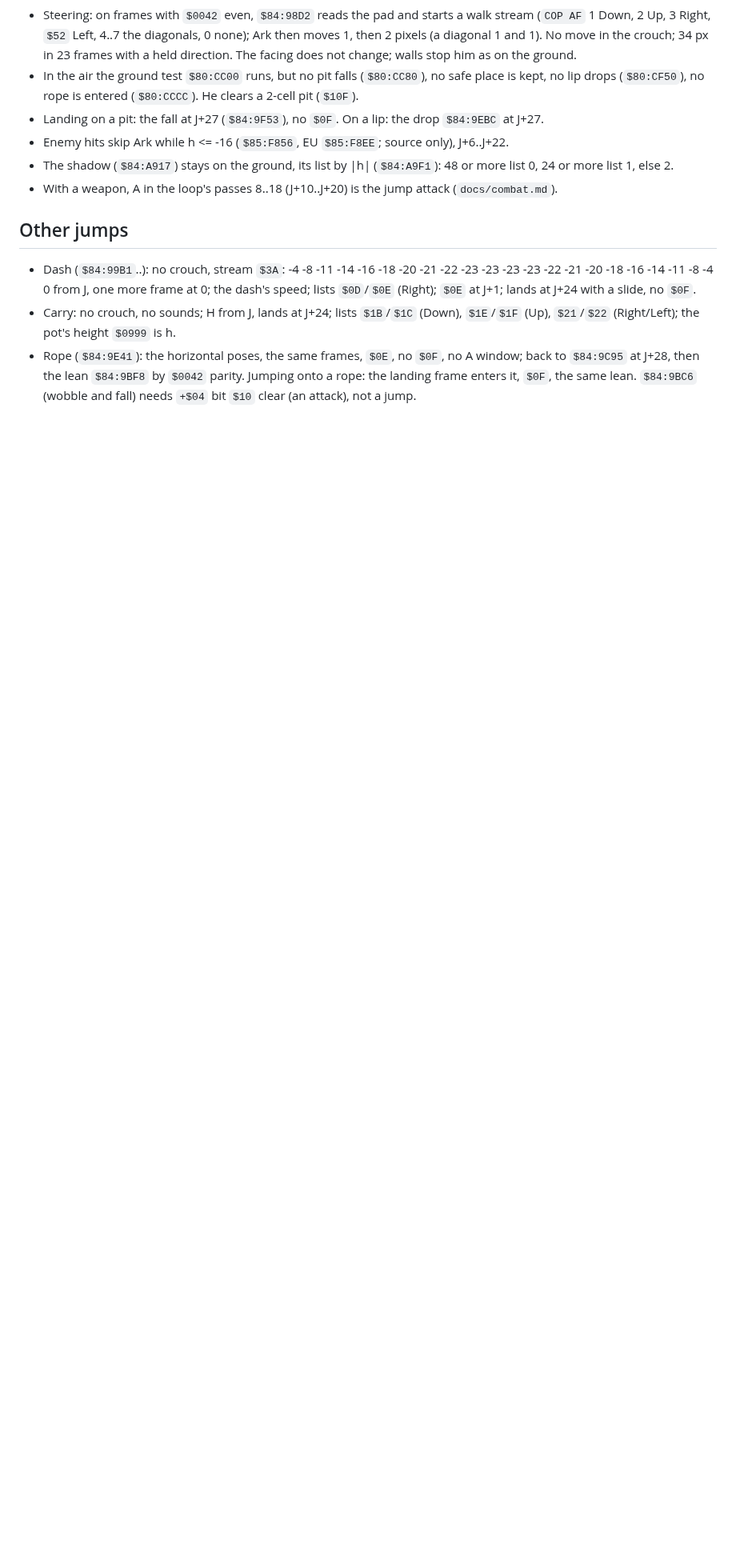
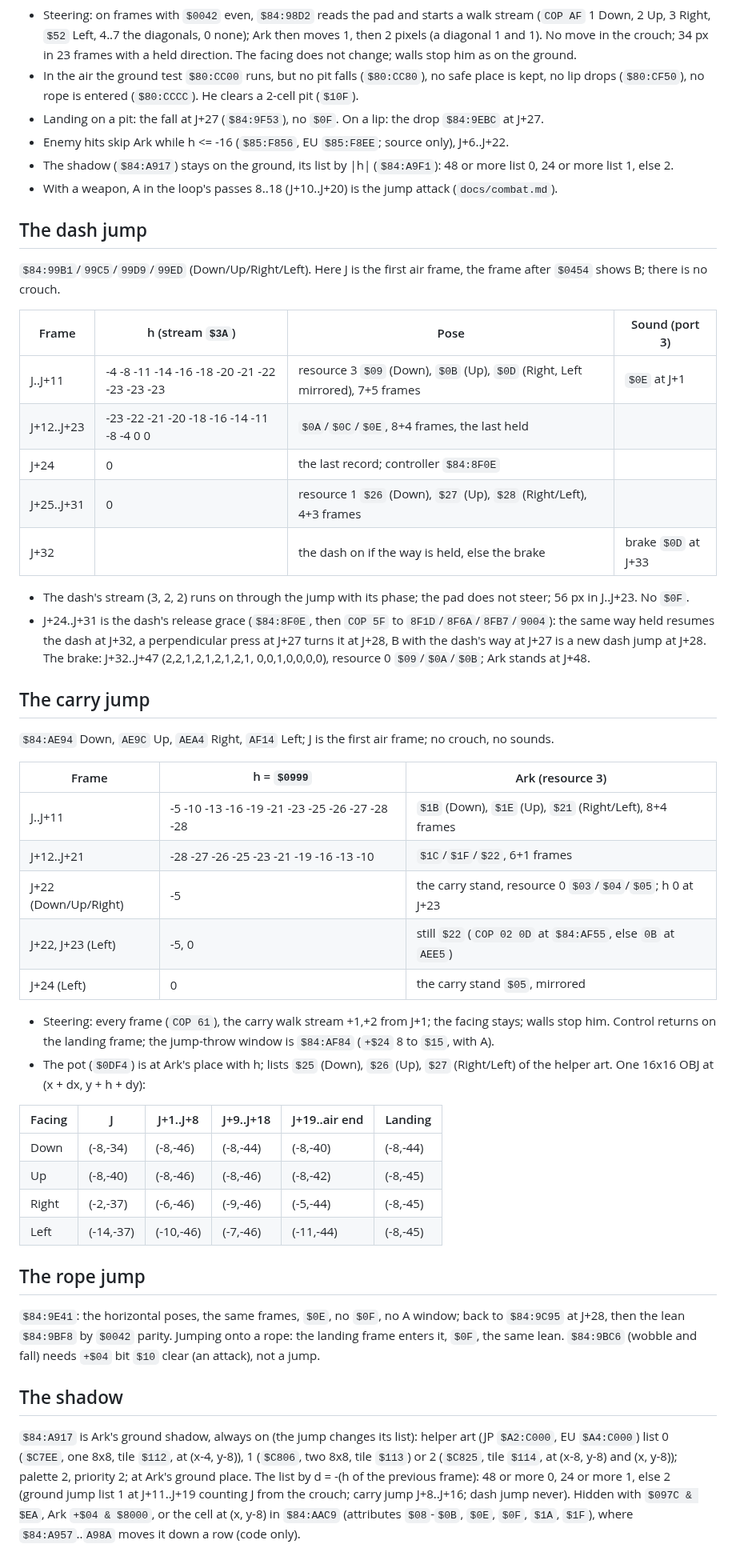
Before and after one commit to lambadalambda/crysta, a Markdown page: docs/jump.md, the part around the change. Shown at 80% size. Drawn GitHub-style; blank space fills up the shorter version.

Commit message:
docs(jump): record the dash and carry jumps and the shadow

```diff
--- a/docs/jump.md
+++ b/docs/jump.md
@@ -67,17 +67,71 @@ his place does not change with h.
 - With a weapon, A in the loop's passes 8..18 (J+10..J+20) is the jump
   attack (`docs/combat.md`).
 
-## Other jumps
+## The dash jump
 
-- Dash (`$84:99B1`..): no crouch, stream `$3A`: -4 -8 -11 -14 -16 -18 -20
-  -21 -22 -23 -23 -23 -23 -22 -21 -20 -18 -16 -14 -11 -8 -4 0 from J, one
-  more frame at 0; the dash's speed; lists `$0D`/`$0E` (Right); `$0E` at
-  J+1; lands at J+24 with a slide, no `$0F`.
-- Carry: no crouch, no sounds; H from J, lands at J+24; lists `$1B`/`$1C`
-  (Down), `$1E`/`$1F` (Up), `$21`/`$22` (Right/Left); the pot's height
-  `$0999` is h.
-- Rope (`$84:9E41`): the horizontal poses, the same frames, `$0E`, no `$0F`,
-  no A window; back to `$84:9C95` at J+28, then the lean `$84:9BF8` by
-  `$0042` parity. Jumping onto a rope: the landing frame enters it, `$0F`,
-  the same lean. `$84:9BC6` (wobble and fall) needs `+$04` bit `$10` clear
-  (an attack), not a jump.
+`$84:99B1`/`99C5`/`99D9`/`99ED` (Down/Up/Right/Left). Here J is the first
+air frame, the frame after `$0454` shows B; there is no crouch.
+
+| Frame | h (stream `$3A`) | Pose | Sound (port 3) |
+|---|---|---|---|
+| J..J+11 | -4 -8 -11 -14 -16 -18 -20 -21 -22 -23 -23 -23 | resource 3 `$09` (Down), `$0B` (Up), `$0D` (Right, Left mirrored), 7+5 frames | `$0E` at J+1 |
+| J+12..J+23 | -23 -22 -21 -20 -18 -16 -14 -11 -8 -4 0 0 | `$0A`/`$0C`/`$0E`, 8+4 frames, the last held | |
+| J+24 | 0 | the last record; controller `$84:8F0E` | |
+| J+25..J+31 | 0 | resource 1 `$26` (Down), `$27` (Up), `$28` (Right/Left), 4+3 frames | |
+| J+32 | | the dash on if the way is held, else the brake | brake `$0D` at J+33 |
+
+- The dash's stream (3, 2, 2) runs on through the jump with its phase; the
+  pad does not steer; 56 px in J..J+23. No `$0F`.
+- J+24..J+31 is the dash's release grace (`$84:8F0E`, then `COP 5F` to
+  `8F1D`/`8F6A`/`8FB7`/`9004`): the same way held resumes the dash at J+32,
+  a perpendicular press at J+27 turns it at J+28, B with the dash's way at
+  J+27 is a new dash jump at J+28. The brake: J+32..J+47 (2,2,1,2,1,2,1,2,1,
+  0,0,1,0,0,0,0), resource 0 `$09`/`$0A`/`$0B`; Ark stands at J+48.
+
+## The carry jump
+
+`$84:AE94` Down, `AE9C` Up, `AEA4` Right, `AF14` Left; J is the first air
+frame; no crouch, no sounds.
+
+| Frame | h = `$0999` | Ark (resource 3) |
+|---|---|---|
+| J..J+11 | -5 -10 -13 -16 -19 -21 -23 -25 -26 -27 -28 -28 | `$1B` (Down), `$1E` (Up), `$21` (Right/Left), 8+4 frames |
+| J+12..J+21 | -28 -27 -26 -25 -23 -21 -19 -16 -13 -10 | `$1C`/`$1F`/`$22`, 6+1 frames |
+| J+22 (Down/Up/Right) | -5 | the carry stand, resource 0 `$03`/`$04`/`$05`; h 0 at J+23 |
+| J+22, J+23 (Left) | -5, 0 | still `$22` (`COP 02 0D` at `$84:AF55`, else `0B` at `AEE5`) |
+| J+24 (Left) | 0 | the carry stand `$05`, mirrored |
+
+- Steering: every frame (`COP 61`), the carry walk stream +1,+2 from J+1;
+  the facing stays; walls stop him. Control returns on the landing frame;
+  the jump-throw window is `$84:AF84` (`+$24` 8 to `$15`, with A).
+- The pot (`$0DF4`) is at Ark's place with h; lists `$25` (Down), `$26`
+  (Up), `$27` (Right/Left) of the helper art. One 16x16 OBJ at (x + dx, y +
+  h + dy):
+
+| Facing | J | J+1..J+8 | J+9..J+18 | J+19..air end | Landing |
+|---|---|---|---|---|---|
+| Down | (-8,-34) | (-8,-46) | (-8,-44) | (-8,-40) | (-8,-44) |
+| Up | (-8,-40) | (-8,-46) | (-8,-46) | (-8,-42) | (-8,-45) |
+| Right | (-2,-37) | (-6,-46) | (-9,-46) | (-5,-44) | (-8,-45) |
+| Left | (-14,-37) | (-10,-46) | (-7,-46) | (-11,-44) | (-8,-45) |
+
+## The rope jump
+
+`$84:9E41`: the horizontal poses, the same frames, `$0E`, no `$0F`, no A
+window; back to `$84:9C95` at J+28, then the lean `$84:9BF8` by `$0042`
+parity. Jumping onto a rope: the landing frame enters it, `$0F`, the same
+lean. `$84:9BC6` (wobble and fall) needs `+$04` bit `$10` clear (an
+attack), not a jump.
+
+## The shadow
+
+`$84:A917` is Ark's ground shadow, always on (the jump changes its list):
+helper art (JP `$A2:C000`, EU `$A4:C000`) list 0 (`$C7EE`, one 8x8, tile
+`$112`, at (x-4, y-8)), 1 (`$C806`, two 8x8, tile `$113`) or 2 (`$C825`,
+tile `$114`, at (x-8, y-8) and (x, y-8)); palette 2, priority 2; at Ark's
+ground place. The list by d = -(h of the previous frame): 48 or more 0, 24
+or more 1, else 2 (ground jump list 1 at J+11..J+19 counting J from the
+crouch; carry jump J+8..J+16; dash jump never). Hidden with `$097C & $EA`,
+Ark `+$04 & $8000`, or the cell at (x, y-8) in `$84:AAC9` (attributes
+`$08`-`$0B`, `$0E`, `$0F`, `$1A`, `$1F`), where `$84:A957`..`A98A` moves it
+down a row (code only).
```
